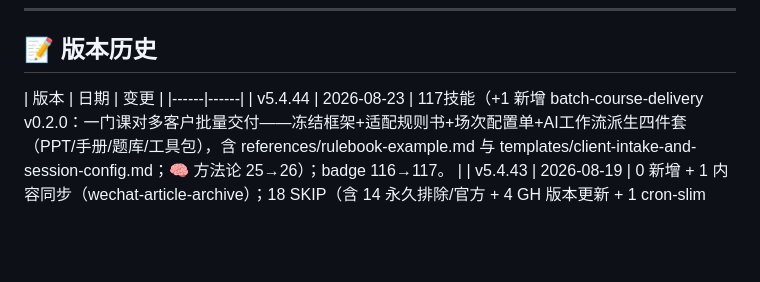
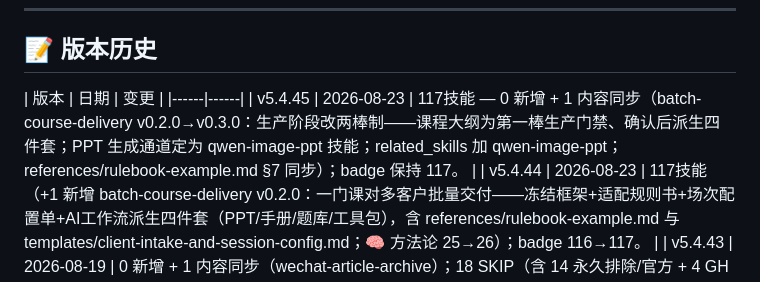
Before and after one commit to jorinyang/awesome-skills, a Markdown page: README.md, the part around the change. Drawn GitHub-style; blank space fills up the shorter version.

Commit message:
v5.4.45: batch-course-delivery v0.3.0 内容同步（两棒制生产门禁+qwen-image-ppt 通道）

```diff
--- a/README.md
+++ b/README.md
@@ -1276,6 +1276,7 @@ done
 
 | 版本 | 日期 | 变更 |
 |------|------|
+| v5.4.45 | 2026-08-23 | 117技能 — 0 新增 + 1 内容同步（batch-course-delivery v0.2.0→v0.3.0：生产阶段改两棒制——课程大纲为第一棒生产门禁、确认后派生四件套；PPT 生成通道定为 qwen-image-ppt 技能；related_skills 加 qwen-image-ppt；references/rulebook-example.md §7 同步）；badge 保持 117。 |
 | v5.4.44 | 2026-08-23 | 117技能（+1 新增 batch-course-delivery v0.2.0：一门课对多客户批量交付——冻结框架+适配规则书+场次配置单+AI工作流派生四件套（PPT/手册/题库/工具包），含 references/rulebook-example.md 与 templates/client-intake-and-session-config.md；🧠 方法论 25→26）；badge 116→117。 |
 | v5.4.43 | 2026-08-19 | 0 新增 + 1 内容同步（wechat-article-archive）；18 SKIP（含 14 永久排除/官方 + 4 GH 版本更新 + 1 cron-slim ratio<0.7）；1 unclassified REPORT（claude-design 本地 v1.1.0 > GH v1.0.0 但 author: BadTechBandit 非自建/非三方标记 → 等用户补 author）；badge 计数保持 116（无新增技能）；skill-evaluator GH 比本地多 35 行验证（GH 含 5 references + 36 行 A/B 双部署 + no_agent 静默原则 + provider timeout 红鲱鱼诊断是完整版，本地 17842b 是 cron 精简分叉）→ SKIP 避免倒退。 |
 
```
Also changed, not shown: batch-course-delivery/SKILL.md (+5 -4 lines), batch-course-delivery/references/rulebook-example.md (+4 -1 lines).
